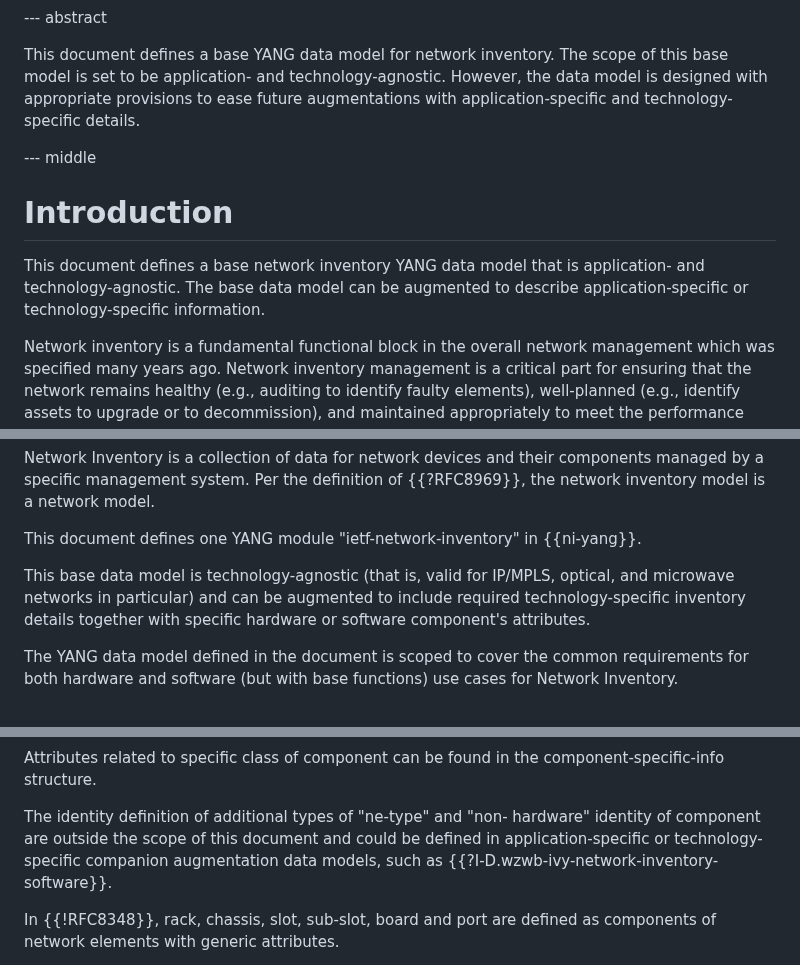
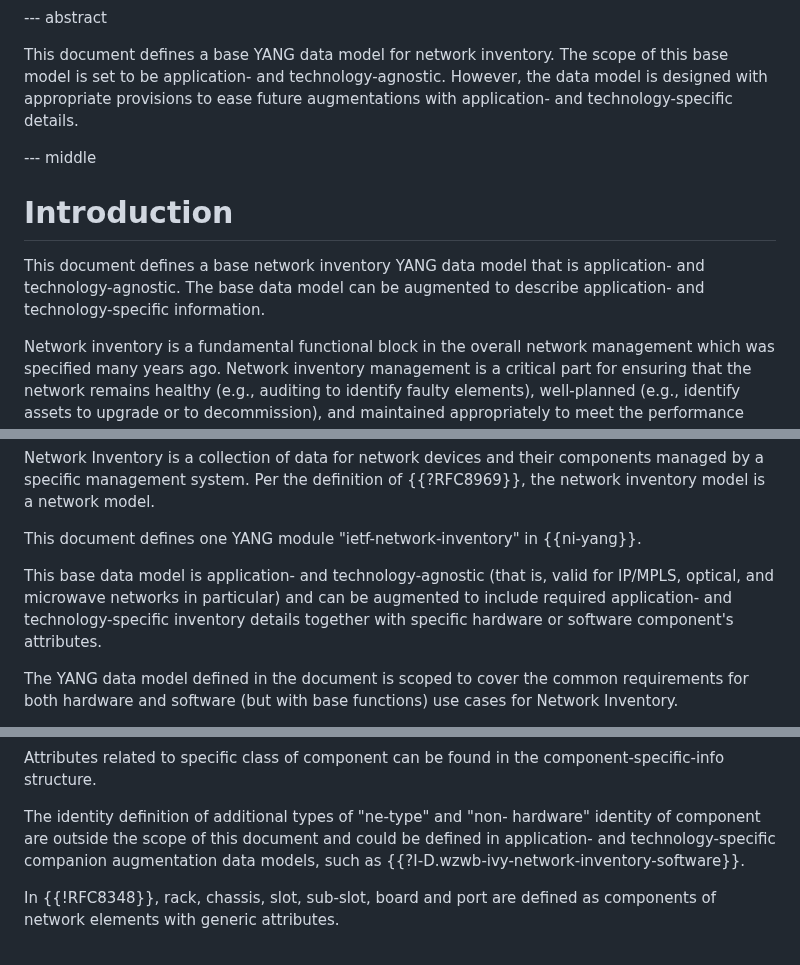
Before and after one commit to ietf-ivy-wg/network-inventory-yang, a Markdown page: draft-ietf-ivy-network-inventory-yang.md, 3 parts joined by grey strips. Rendered like a GitHub page.

Commit message:
Cleaned up application and technology specific text
Cleaned up application and technology specific text not to distinguish between application and technology specific issues: fix #24

```diff
--- a/draft-ietf-ivy-network-inventory-yang.md
+++ b/draft-ietf-ivy-network-inventory-yang.md
@@ -104,7 +104,7 @@ informative:
 
 This document defines a base YANG data model for network inventory. The scope of this base model is set to
 be application- and technology-agnostic. However, the data model is designed with appropriate provisions to ease
-future augmentations with application-specific and technology-specific details.
+future augmentations with application- and technology-specific details.
 
 --- middle
 
@@ -112,8 +112,7 @@ future augmentations with application-specific and technology-specific details.
 
 This document defines a base network inventory
 YANG data model that is application- and technology-agnostic.  The
-base data model can be augmented to describe application-specific or
-technology-specific information.
+base data model can be augmented to describe application- and technology-specific information.
 
 Network inventory is a fundamental functional block in the overall network
 management which was specified many years ago. Network inventory management is a critical
@@ -136,9 +135,9 @@ Per the definition of {{?RFC8969}}, the network inventory model is a network mod
 
 This document defines one YANG module "ietf-network-inventory" in {{ni-yang}}.
 
-This base data model is technology-agnostic (that is, valid for IP/MPLS, optical, and
+This base data model is application- and technology-agnostic (that is, valid for IP/MPLS, optical, and
 microwave networks in particular) and can be augmented to
-include required technology-specific inventory details together with specific hardware or software component's attributes.
+include required application- and technology-specific inventory details together with specific hardware or software component's attributes.
 
 The YANG data model defined in the document is scoped to cover the common requirements for both hardware and software (but with base functions) use cases for Network Inventory.
 
@@ -266,8 +265,7 @@ Attributes related to specific class of component can be found in the component-
 
 The identity definition of additional types of "ne-type" and "non-
 hardware" identity of component are outside the scope of this
-document and could be defined in application-specific or technology-
-specific companion augmentation data models, such as
+document and could be defined in application- and technology-specific companion augmentation data models, such as
 {{?I-D.wzwb-ivy-network-inventory-software}}.
 
 In {{!RFC8348}}, rack, chassis, slot, sub-slot, board and port are defined as components of network elements with generic attributes.
```
